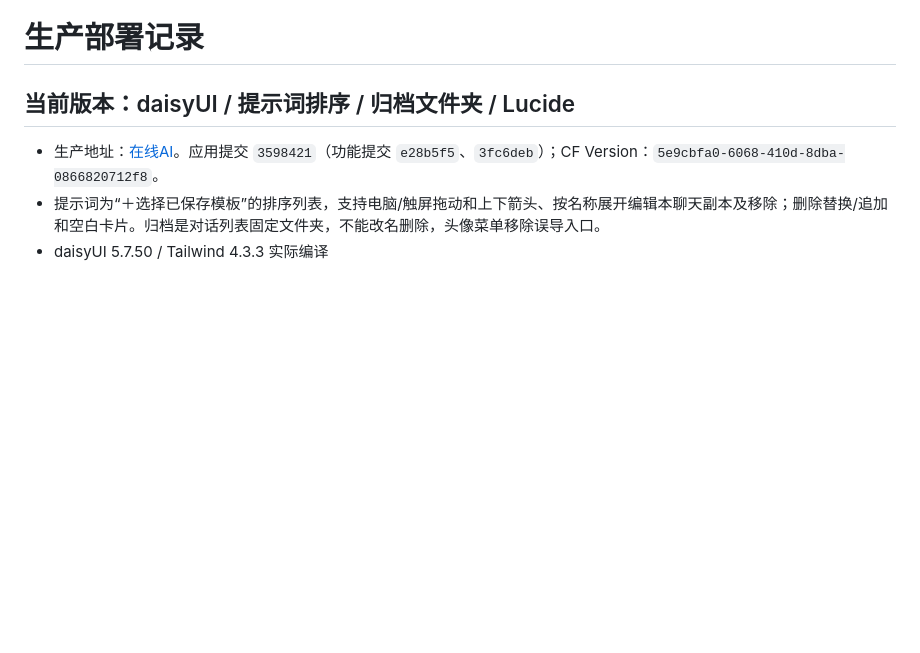
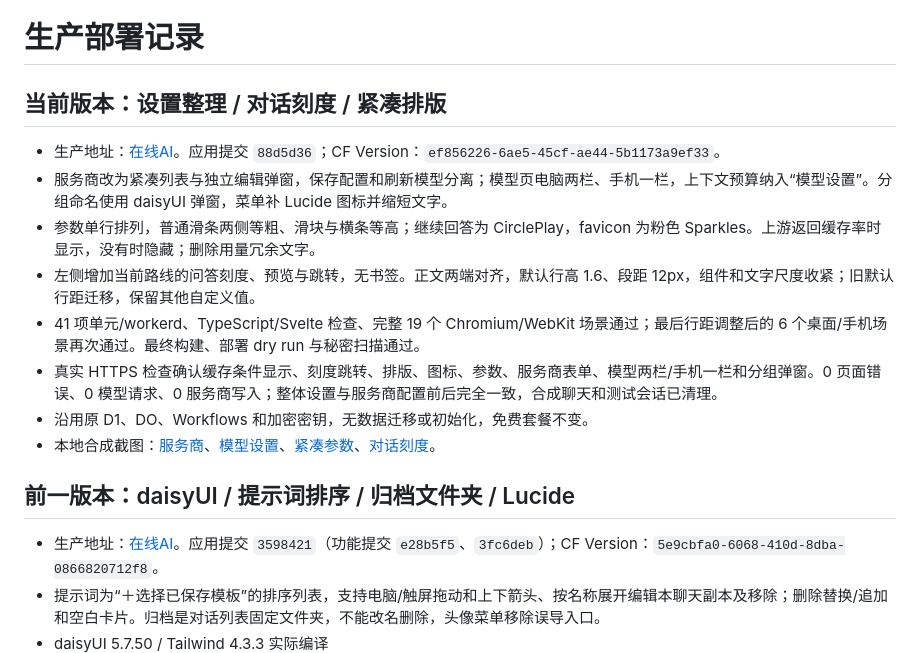
Before and after one commit to ccawmiku/workers-chat, a Markdown page: docs/PRODUCTION.md, the part around the change. Rendered like a GitHub page; blank space fills up the shorter version.

Commit message:
Record settings and typography production release

```diff
--- a/docs/PRODUCTION.md
+++ b/docs/PRODUCTION.md
@@ -1,6 +1,17 @@
 # 生产部署记录
 
-## 当前版本：daisyUI / 提示词排序 / 归档文件夹 / Lucide
+## 当前版本：设置整理 / 对话刻度 / 紧凑排版
+
+- 生产地址：[在线AI](https://workers-chat.1907018245.workers.dev/)。应用提交 `88d5d36`；CF Version：`ef856226-6ae5-45cf-ae44-5b1173a9ef33`。
+- 服务商改为紧凑列表与独立编辑弹窗，保存配置和刷新模型分离；模型页电脑两栏、手机一栏，上下文预算纳入“模型设置”。分组命名使用 daisyUI 弹窗，菜单补 Lucide 图标并缩短文字。
+- 参数单行排列，普通滑条两侧等粗、滑块与横条等高；继续回答为 CirclePlay，favicon 为粉色 Sparkles。上游返回缓存率时显示，没有时隐藏；删除用量冗余文字。
+- 左侧增加当前路线的问答刻度、预览与跳转，无书签。正文两端对齐，默认行高 1.6、段距 12px，组件和文字尺度收紧；旧默认行距迁移，保留其他自定义值。
+- 41 项单元/workerd、TypeScript/Svelte 检查、完整 19 个 Chromium/WebKit 场景通过；最后行距调整后的 6 个桌面/手机场景再次通过。最终构建、部署 dry run 与秘密扫描通过。
+- 真实 HTTPS 检查确认缓存条件显示、刻度跳转、排版、图标、参数、服务商表单、模型两栏/手机一栏和分组弹窗。0 页面错误、0 模型请求、0 服务商写入；整体设置与服务商配置前后完全一致，合成聊天和测试会话已清理。
+- 沿用原 D1、DO、Workflows 和加密密钥，无数据迁移或初始化，免费套餐不变。
+- 本地合成截图：[服务商](screenshots/providers-desktop.png)、[模型设置](screenshots/model-cards-desktop.png)、[紧凑参数](screenshots/compact-parameters-desktop.png)、[对话刻度](screenshots/conversation-timeline-desktop.png)。
+
+## 前一版本：daisyUI / 提示词排序 / 归档文件夹 / Lucide
 
 - 生产地址：[在线AI](https://workers-chat.1907018245.workers.dev/)。应用提交 `3598421`（功能提交 `e28b5f5`、`3fc6deb`）；CF Version：`5e9cbfa0-6068-410d-8dba-0866820712f8`。
 - 提示词为“＋选择已保存模板”的排序列表，支持电脑/触屏拖动和上下箭头、按名称展开编辑本聊天副本及移除；删除替换/追加和空白卡片。归档是对话列表固定文件夹，不能改名删除，头像菜单移除误导入口。
```
Also changed, not shown: docs/ACTIVE-IMPLEMENTATION.md (+3 -1 lines), docs/PROGRESS.md (+1 -1 lines).
